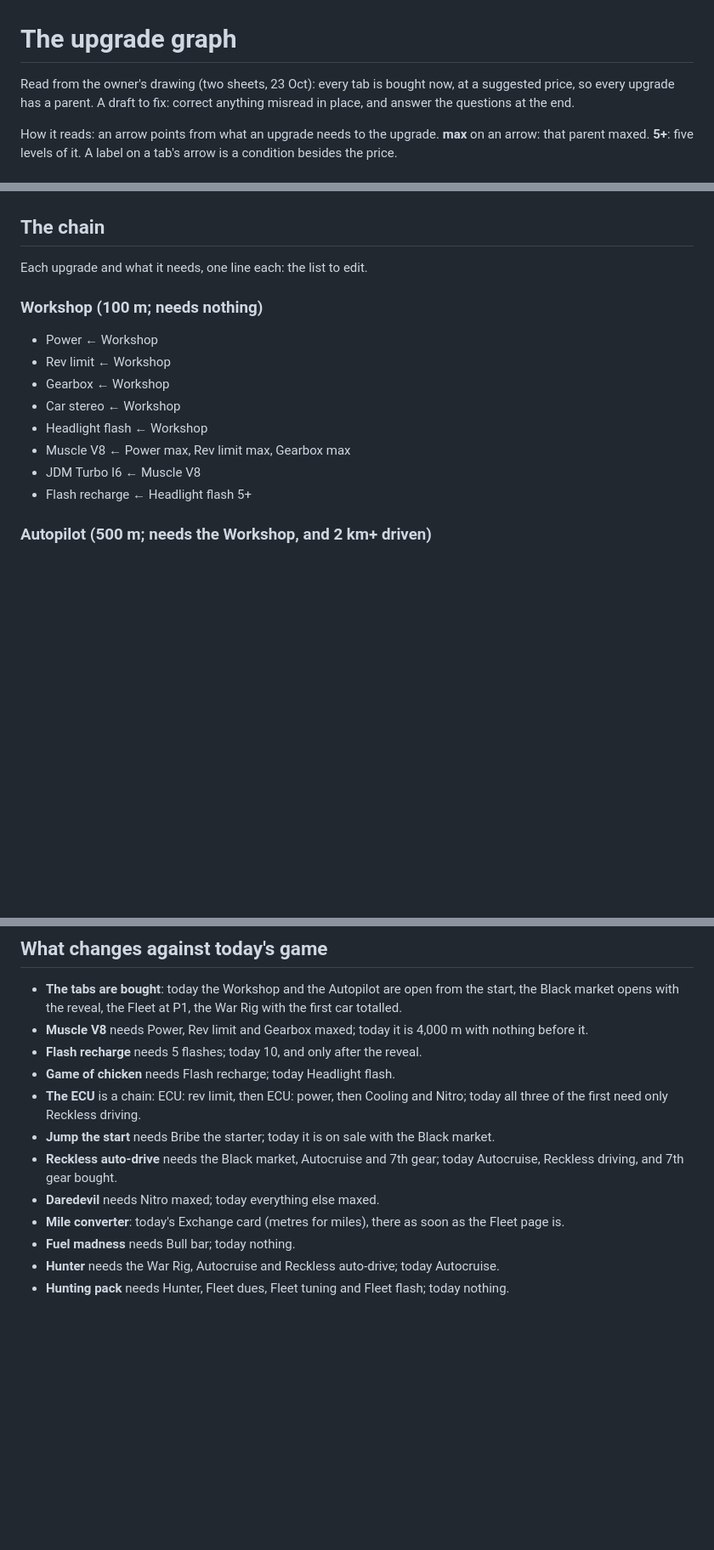
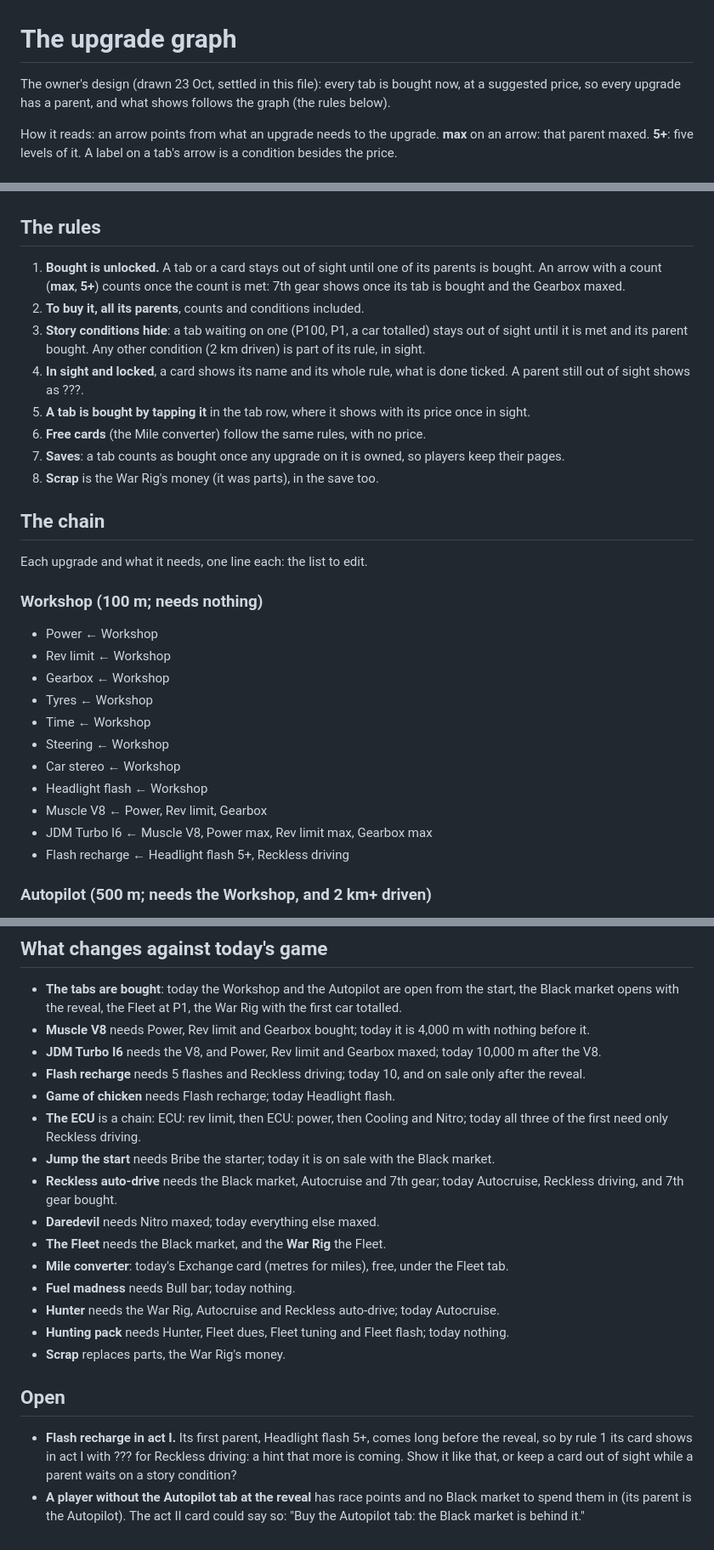
Before and after one commit to fulibacsi/rev-it, a Markdown page: docs/upgrade-graph.md, 3 parts joined by grey strips. Shown at 85% size. Drawn GitHub-style; blank space fills up the shorter version.

Commit message:
Upgrade graph: the owner's answers folded in
The rules (bought is unlocked, counts on arrows, story conditions hide,
??? for a parent out of sight, tabs bought by tapping, free cards, saves,
scrap), Tyres, Time and Steering under the Workshop, Reckless driving as
Flash recharge's second parent, 7th gear after the Gearbox maxed, the chain
lists in line with the graph (the V8 and the Turbo, the Fleet after the
Black market, the War Rig after the Fleet), and two open points.

Co-Authored-By: Claude Opus 5.5 <noreply@anthropic.com>
Claude-Session: https://claude.ai/code/session_012p9s8NMc3hk8bFuutwLkYU

````diff
--- a/docs/upgrade-graph.md
+++ b/docs/upgrade-graph.md
@@ -1,7 +1,7 @@
 # The upgrade graph
 
-Read from the owner's drawing (two sheets, 23 Oct): every tab is bought now, at a suggested price, so every upgrade has
-a parent. A draft to fix: correct anything misread in place, and answer the questions at the end.
+The owner's design (drawn 23 Oct, settled in this file): every tab is bought now, at a suggested price, so every
+upgrade has a parent, and what shows follows the graph (the rules below).
 
 How it reads: an arrow points from what an upgrade needs to the upgrade. **max** on an arrow: that parent maxed. **5+**:
 five levels of it. A label on a tab's arrow is a condition besides the price.
@@ -121,6 +125,20 @@ flowchart TD
   dues & pace & fleetFlash --> pack
 ```
 
+## The rules
+
+1. **Bought is unlocked.** A tab or a card stays out of sight until one of its parents is bought. An arrow with a
+   count (**max**, **5+**) counts once the count is met: 7th gear shows once its tab is bought and the Gearbox maxed.
+2. **To buy it, all its parents**, counts and conditions included.
+3. **Story conditions hide**: a tab waiting on one (P100, P1, a car totalled) stays out of sight until it is met and
+   its parent bought. Any other condition (2 km driven) is part of its rule, in sight.
+4. **In sight and locked**, a card shows its name and its whole rule, what is done ticked. A parent still out of sight
+   shows as ???.
+5. **A tab is bought by tapping it** in the tab row, where it shows with its price once in sight.
+6. **Free cards** (the Mile converter) follow the same rules, with no price.
+7. **Saves**: a tab counts as bought once any upgrade on it is owned, so players keep their pages.
+8. **Scrap** is the War Rig's money (it was parts), in the save too.
+
 ## The chain
 
 Each upgrade and what it needs, one line each: the list to edit.
@@ -130,11 +148,14 @@ Each upgrade and what it needs, one line each: the list to edit.
 - Power ← Workshop
 - Rev limit ← Workshop
 - Gearbox ← Workshop
+- Tyres ← Workshop
+- Time ← Workshop
+- Steering ← Workshop
 - Car stereo ← Workshop
 - Headlight flash ← Workshop
-- Muscle V8 ← Power max, Rev limit max, Gearbox max
-- JDM Turbo I6 ← Muscle V8
-- Flash recharge ← Headlight flash 5+
+- Muscle V8 ← Power, Rev limit, Gearbox
+- JDM Turbo I6 ← Muscle V8, Power max, Rev limit max, Gearbox max
+- Flash recharge ← Headlight flash 5+, Reckless driving
 
 ### Autopilot (500 m; needs the Workshop, and 2 km+ driven)
 
@@ -183,8 +204,9 @@ Each upgrade and what it needs, one line each: the list to edit.
 
 - **The tabs are bought**: today the Workshop and the Autopilot are open from the start, the Black market opens with
   the reveal, the Fleet at P1, the War Rig with the first car totalled.
-- **Muscle V8** needs Power, Rev limit and Gearbox maxed; today it is 4,000 m with nothing before it.
-- **Flash recharge** needs 5 flashes; today 10, and only after the reveal.
+- **Muscle V8** needs Power, Rev limit and Gearbox bought; today it is 4,000 m with nothing before it.
+- **JDM Turbo I6** needs the V8, and Power, Rev limit and Gearbox maxed; today 10,000 m after the V8.
+- **Flash recharge** needs 5 flashes and Reckless driving; today 10, and on sale only after the reveal.
 - **Game of chicken** needs Flash recharge; today Headlight flash.
 - **The ECU** is a chain: ECU: rev limit, then ECU: power, then Cooling and Nitro; today all three of the first need
   only Reckless driving.
@@ -192,7 +214,17 @@ Each upgrade and what it needs, one line each: the list to edit.
 - **Reckless auto-drive** needs the Black market, Autocruise and 7th gear; today Autocruise, Reckless driving, and 7th
   gear bought.
 - **Daredevil** needs Nitro maxed; today everything else maxed.
-- **Mile converter**: today's Exchange card (metres for miles), there as soon as the Fleet page is.
+- **The Fleet** needs the Black market, and the **War Rig** the Fleet.
+- **Mile converter**: today's Exchange card (metres for miles), free, under the Fleet tab.
 - **Fuel madness** needs Bull bar; today nothing.
 - **Hunter** needs the War Rig, Autocruise and Reckless auto-drive; today Autocruise.
 - **Hunting pack** needs Hunter, Fleet dues, Fleet tuning and Fleet flash; today nothing.
+- **Scrap** replaces parts, the War Rig's money.
+
+## Open
+
+- **Flash recharge in act I.** Its first parent, Headlight flash 5+, comes long before the reveal, so by rule 1 its
+  card shows in act I with ??? for Reckless driving: a hint that more is coming. Show it like that, or keep a card
+  out of sight while a parent waits on a story condition?
+- **A player without the Autopilot tab at the reveal** has race points and no Black market to spend them in (its parent
+  is the Autopilot). The act II card could say so: "Buy the Autopilot tab: the Black market is behind it."
````
Also changed, not shown: other parts of docs/upgrade-graph.md (+10 -6 lines).
